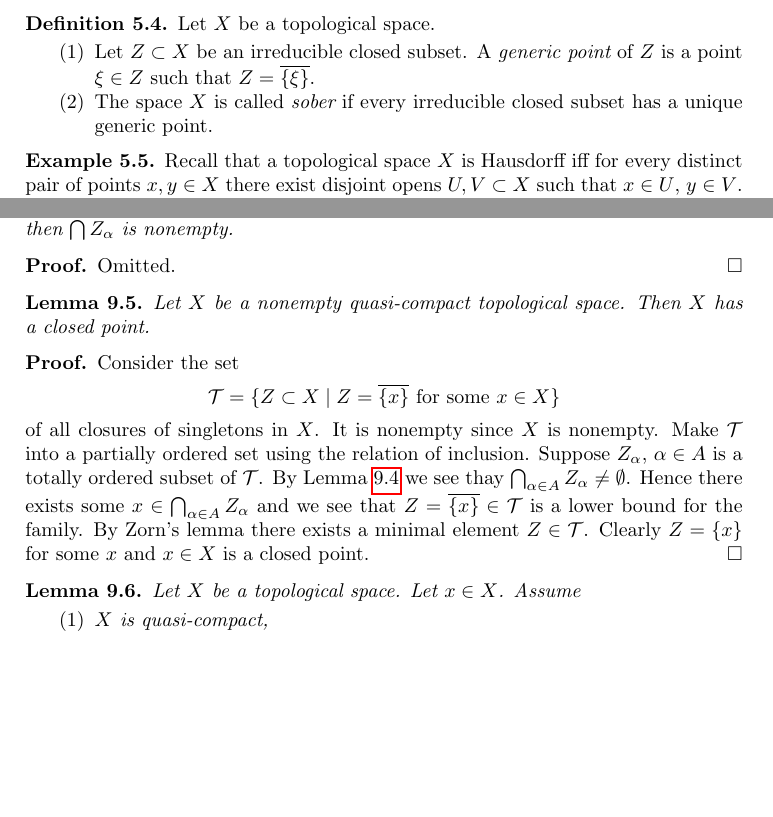
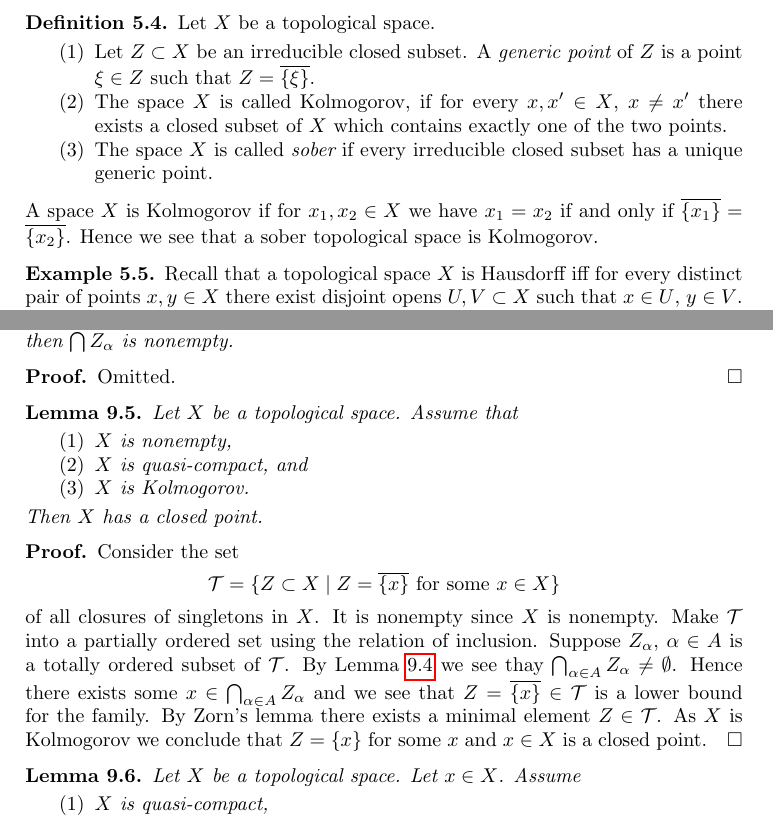
Before and after one commit to stacks/stacks-project, a LaTeX paper (topology.tex): two parts of pages 4 and 7 of 18, joined at a grey line, cut so that both start at the same text, the shorter picture padded with empty space. Compiled offline with pdfLaTeX.

Commit message:
Topology: Fix error in lemma on existence closed point
	This was noticed by Cameron Franc. Here is the email:

	Dear project developers,

	Lemma 9.5 in the chapter on topological spaces says that "every
	nonempty quasi-compact topological space has a closed point".
	This is false: consider the trivial topology on a nonempty
	space.

	One needs to assume some mild separation axiom, for instance
	that for any two distinct points there is a closed set containing
	precisely one of the two points.

	The book is great! Keep up the good work,
	-cameron franc

```diff
--- a/topology.tex
+++ b/topology.tex
@@ -280,10 +280,18 @@ Let $X$ be a topological space.
 \item Let $Z \subset X$ be an irreducible closed subset.
 A {\it generic point} of $Z$ is a point $\xi \in Z$ such
 that $Z = \overline{\{\xi\}}$.
+\item The space $X$ is called Kolmogorov, if for every $x, x' \in X$,
+$x \not = x'$ there exists a closed subset of $X$ which contains
+exactly one of the two points.
 \item The space $X$ is called {\it sober} if every
 irreducible closed subset has a unique generic point.
 \end{enumerate}
 \end{definition}
+
+\noindent
+A space $X$ is Kolmogorov if for $x_1, x_2 \in X$ we have $x_1 = x_2$
+if and only if $\overline{\{x_1\}} = \overline{\{x_2\}}$. Hence we see
+that a sober topological space is Kolmogorov.
 
 \begin{example}
 \label{example-Hausdorff}
@@ -660,7 +668,12 @@ Omitted.
 
 \begin{lemma}
 \label{lemma-quasi-compact-closed-point}
-Let $X$ be a nonempty quasi-compact topological space.
+Let $X$ be a topological space. Assume that
+\begin{enumerate}
+\item $X$ is nonempty,
+\item $X$ is quasi-compact, and
+\item $X$ is Kolmogorov.
+\end{enumerate}
 Then $X$ has a closed point.
 \end{lemma}
 
@@ -679,8 +692,8 @@ thay $\bigcap_{\alpha \in A} Z_\alpha \not = \emptyset$. Hence there exists
 some $x \in \bigcap_{\alpha \in A} Z_\alpha$ and we see that
 $Z = \overline{\{x\}}\in \mathcal{T}$ is a lower bound for
 the family. By Zorn's lemma there exists a minimal element
-$Z \in \mathcal{T}$. Clearly $Z = \{x\}$ for some $x$ and
-$x \in X$ is a closed point.
+$Z \in \mathcal{T}$. As $X$ is Kolmogorov we conclude that
+$Z = \{x\}$ for some $x$ and $x \in X$ is a closed point.
 \end{proof}
 
 \begin{lemma}
```
Also changed, not shown: topology.tex (4 more changed lines).
